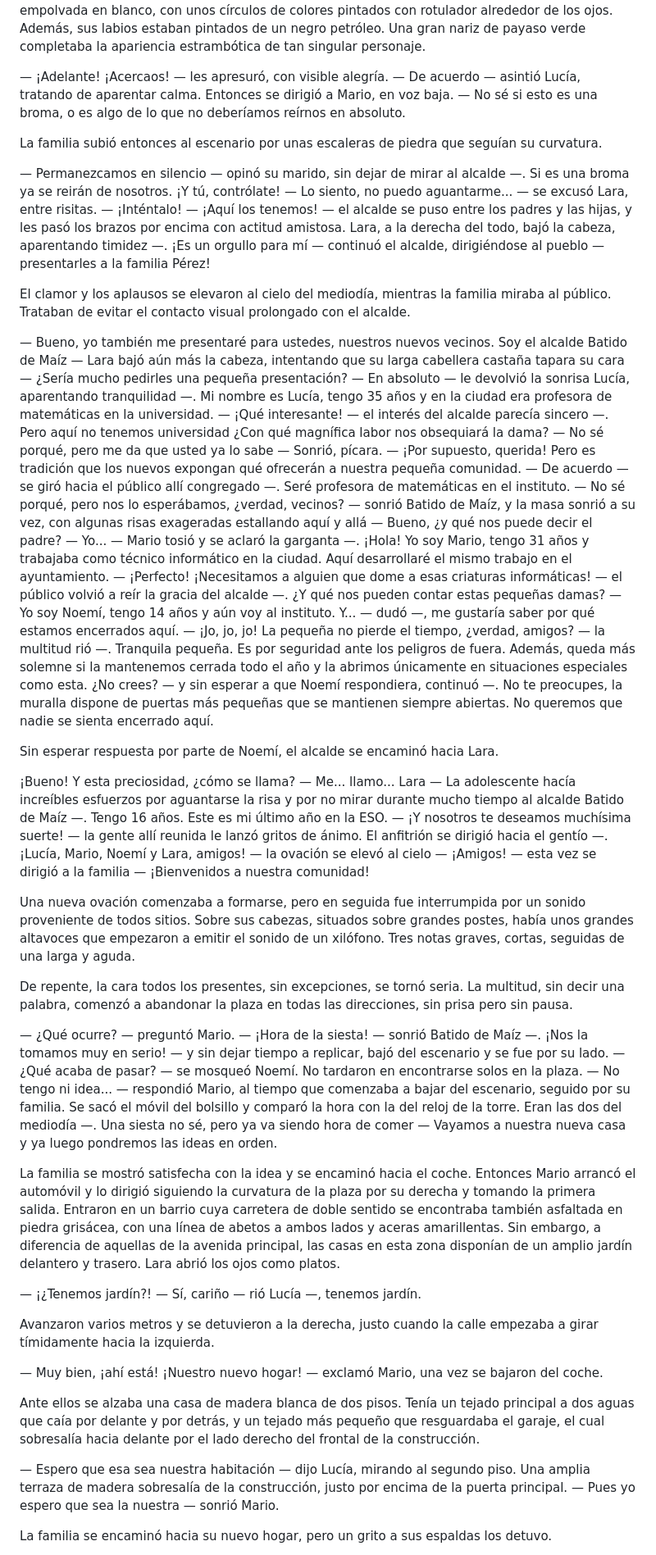
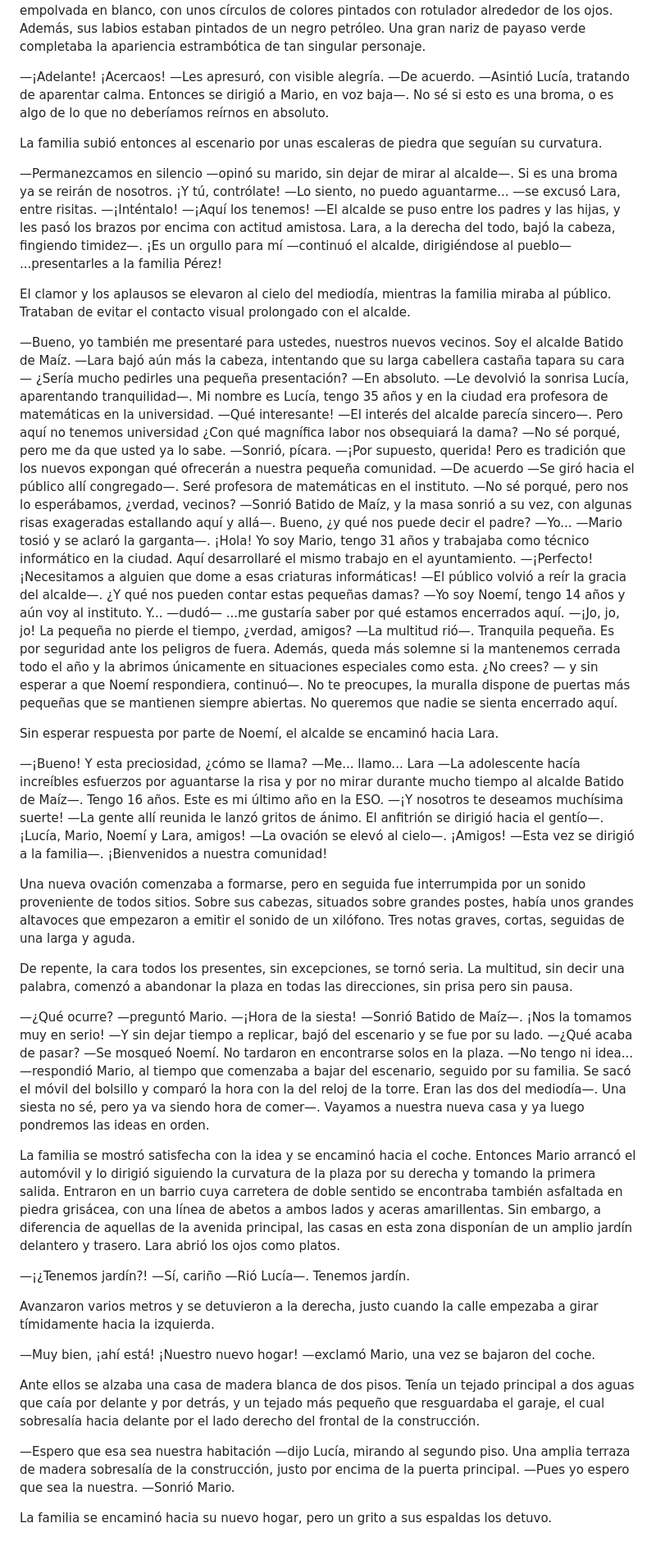
Before and after one commit to moisesjbc/cuarto-poder, a Markdown page: manuscrito/c16_una-nueva-vida.md, the part around one of its changes. Shown at 82% size. GitHub-like rendering.

```diff
--- a/manuscrito/c16_una-nueva-vida.md
+++ b/manuscrito/c16_una-nueva-vida.md
@@ -78,58 +78,58 @@ Noemí enseguida le tapó la boca a Lara de la manera más disimulada que pudo.
 
 El alcalde de la comunidad vestía un pijama blanco decorado con coches de colores. Las mangas de las manos y de los pies estaban hechas jirones, dando un gran contraste con el impecable sombrero de copa negro, exageradamente alto, que cubría su cabeza. Cuando la asombrada familia estuvo más cerca, comprobaron que el alcalde también iba maquillado. Toda su cara estaba empolvada en blanco, con unos círculos de colores pintados con rotulador alrededor de los ojos. Además, sus labios estaban pintados de un negro petróleo. Una gran nariz de payaso verde completaba la apariencia estrambótica de tan singular personaje.
 
-— ¡Adelante! ¡Acercaos! — les apresuró, con visible alegría.
-— De acuerdo — asintió Lucía, tratando de aparentar calma. Entonces se dirigió a Mario, en voz baja. — No sé si esto es una broma, o es algo de lo que no deberíamos reírnos en absoluto.
+—¡Adelante! ¡Acercaos! —Les apresuró, con visible alegría.
+—De acuerdo. —Asintió Lucía, tratando de aparentar calma. Entonces se dirigió a Mario, en voz baja—. No sé si esto es una broma, o es algo de lo que no deberíamos reírnos en absoluto.
 
 La familia subió entonces al escenario por unas escaleras de piedra que seguían su curvatura.
 
-— Permanezcamos en silencio — opinó su marido, sin dejar de mirar al alcalde —. Si es una broma ya se reirán de nosotros. ¡Y tú, contrólate!
-— Lo siento, no puedo aguantarme... — se excusó Lara, entre risitas.
-— ¡Inténtalo!
-— ¡Aquí los tenemos! — el alcalde se puso entre los padres y las hijas, y les pasó los brazos por encima con actitud amistosa. Lara, a la derecha del todo, bajó la cabeza, aparentando timidez —. ¡Es un orgullo para mí — continuó el alcalde, dirigiéndose al pueblo — presentarles a la familia Pérez!
+—Permanezcamos en silencio —opinó su marido, sin dejar de mirar al alcalde—. Si es una broma ya se reirán de nosotros. ¡Y tú, contrólate!
+—Lo siento, no puedo aguantarme... —se excusó Lara, entre risitas.
+—¡Inténtalo!
+—¡Aquí los tenemos! —El alcalde se puso entre los padres y las hijas, y les pasó los brazos por encima con actitud amistosa. Lara, a la derecha del todo, bajó la cabeza, fingiendo timidez—. ¡Es un orgullo para mí —continuó el alcalde, dirigiéndose al pueblo— ...presentarles a la familia Pérez!
 
 El clamor y los aplausos se elevaron al cielo del mediodía, mientras la familia miraba al público. Trataban de evitar el contacto visual prolongado con el alcalde.
 
-— Bueno, yo también me presentaré para ustedes, nuestros nuevos vecinos. Soy el alcalde Batido de Maíz — Lara bajó aún más la cabeza, intentando que su larga cabellera castaña tapara su cara — ¿Sería mucho pedirles una pequeña presentación?
-— En absoluto — le devolvió la sonrisa Lucía, aparentando tranquilidad —. Mi nombre es Lucía, tengo 35 años y en la ciudad era profesora de matemáticas en la universidad.
-— ¡Qué interesante! — el interés del alcalde parecía sincero —. Pero aquí no tenemos universidad ¿Con qué magnífica labor nos obsequiará la dama?
-— No sé porqué, pero me da que usted ya lo sabe — Sonrió, pícara.
-— ¡Por supuesto, querida! Pero es tradición que los nuevos expongan qué ofrecerán a nuestra pequeña comunidad.
-— De acuerdo — se giró hacia el público allí congregado —. Seré profesora de matemáticas en el instituto.
-— No sé porqué, pero nos lo esperábamos, ¿verdad, vecinos? — sonrió Batido de Maíz, y la masa sonrió a su vez, con algunas risas exageradas estallando aquí y allá — Bueno, ¿y qué nos puede decir el padre?
-— Yo... — Mario tosió y se aclaró la garganta —. ¡Hola! Yo soy Mario, tengo 31 años y trabajaba como técnico informático en la ciudad. Aquí desarrollaré el mismo trabajo en el ayuntamiento.
-— ¡Perfecto! ¡Necesitamos a alguien que dome a esas criaturas informáticas! — el público volvió a reír la gracia del alcalde —. ¿Y qué nos pueden contar estas pequeñas damas?
-— Yo soy Noemí, tengo 14 años y aún voy al instituto. Y... — dudó —, me gustaría saber por qué estamos encerrados aquí.
-— ¡Jo, jo, jo! La pequeña no pierde el tiempo, ¿verdad, amigos? — la multitud rió —. Tranquila pequeña. Es por seguridad ante los peligros de fuera. Además, queda más solemne si la mantenemos cerrada todo el año y la abrimos únicamente en situaciones especiales como esta. ¿No crees? — y sin esperar a que Noemí respondiera, continuó —. No te preocupes, la muralla dispone de puertas más pequeñas que se mantienen siempre abiertas. No queremos que nadie se sienta encerrado aquí.
+—Bueno, yo también me presentaré para ustedes, nuestros nuevos vecinos. Soy el alcalde Batido de Maíz. —Lara bajó aún más la cabeza, intentando que su larga cabellera castaña tapara su cara— ¿Sería mucho pedirles una pequeña presentación?
+—En absoluto. —Le devolvió la sonrisa Lucía, aparentando tranquilidad—. Mi nombre es Lucía, tengo 35 años y en la ciudad era profesora de matemáticas en la universidad.
+—Qué interesante! —El interés del alcalde parecía sincero—. Pero aquí no tenemos universidad ¿Con qué magnífica labor nos obsequiará la dama?
+—No sé porqué, pero me da que usted ya lo sabe. —Sonrió, pícara.
+—¡Por supuesto, querida! Pero es tradición que los nuevos expongan qué ofrecerán a nuestra pequeña comunidad.
+—De acuerdo —Se giró hacia el público allí congregado—. Seré profesora de matemáticas en el instituto.
+—No sé porqué, pero nos lo esperábamos, ¿verdad, vecinos? —Sonrió Batido de Maíz, y la masa sonrió a su vez, con algunas risas exageradas estallando aquí y allá—. Bueno, ¿y qué nos puede decir el padre?
+—Yo... —Mario tosió y se aclaró la garganta—. ¡Hola! Yo soy Mario, tengo 31 años y trabajaba como técnico informático en la ciudad. Aquí desarrollaré el mismo trabajo en el ayuntamiento.
+—¡Perfecto! ¡Necesitamos a alguien que dome a esas criaturas informáticas! —El público volvió a reír la gracia del alcalde—. ¿Y qué nos pueden contar estas pequeñas damas?
+—Yo soy Noemí, tengo 14 años y aún voy al instituto. Y... —dudó— ...me gustaría saber por qué estamos encerrados aquí.
+—¡Jo, jo, jo! La pequeña no pierde el tiempo, ¿verdad, amigos? —La multitud rió—. Tranquila pequeña. Es por seguridad ante los peligros de fuera. Además, queda más solemne si la mantenemos cerrada todo el año y la abrimos únicamente en situaciones especiales como esta. ¿No crees? — y sin esperar a que Noemí respondiera, continuó—. No te preocupes, la muralla dispone de puertas más pequeñas que se mantienen siempre abiertas. No queremos que nadie se sienta encerrado aquí.
 
 Sin esperar respuesta por parte de Noemí, el alcalde se encaminó hacia Lara.
 
-¡Bueno! Y esta preciosidad, ¿cómo se llama?
-— Me... llamo... Lara — La adolescente hacía increíbles esfuerzos por aguantarse la risa y por no mirar durante mucho tiempo al alcalde Batido de Maíz —. Tengo 16 años. Este es mi último año en la ESO.
-— ¡Y nosotros te deseamos muchísima suerte! — la gente allí reunida le lanzó gritos de ánimo. El anfitrión se dirigió hacia el gentío —. ¡Lucía, Mario, Noemí y Lara, amigos! — la ovación se elevó al cielo — ¡Amigos! — esta vez se dirigió a la familia — ¡Bienvenidos a nuestra comunidad!
+—¡Bueno! Y esta preciosidad, ¿cómo se llama?
+—Me... llamo... Lara —La adolescente hacía increíbles esfuerzos por aguantarse la risa y por no mirar durante mucho tiempo al alcalde Batido de Maíz—. Tengo 16 años. Este es mi último año en la ESO.
+—¡Y nosotros te deseamos muchísima suerte! —La gente allí reunida le lanzó gritos de ánimo. El anfitrión se dirigió hacia el gentío—. ¡Lucía, Mario, Noemí y Lara, amigos! —La ovación se elevó al cielo—. ¡Amigos! —Esta vez se dirigió a la familia—. ¡Bienvenidos a nuestra comunidad!
 
 Una nueva ovación comenzaba a formarse, pero en seguida fue interrumpida por un sonido proveniente de todos sitios. Sobre sus cabezas, situados sobre grandes postes, había unos grandes altavoces que empezaron a emitir el sonido de un xilófono. Tres notas graves, cortas, seguidas de una larga y aguda.
 
 De repente, la cara todos los presentes, sin excepciones, se tornó seria. La multitud, sin decir una palabra, comenzó a abandonar la plaza en todas las direcciones, sin prisa pero sin pausa.
 
-— ¿Qué ocurre? — preguntó Mario.
-— ¡Hora de la siesta! — sonrió Batido de Maíz —. ¡Nos la tomamos muy en serio! — y sin dejar tiempo a replicar, bajó del escenario y se fue por su lado.
-— ¿Qué acaba de pasar? — se mosqueó Noemí. No tardaron en encontrarse solos en la plaza.
-— No tengo ni idea... — respondió Mario, al tiempo que comenzaba a bajar del escenario, seguido por su familia. Se sacó el móvil del bolsillo y comparó la hora con la del reloj de la torre. Eran las dos del mediodía —. Una siesta no sé, pero ya va siendo hora de comer — Vayamos a nuestra nueva casa y ya luego pondremos las ideas en orden.
+—¿Qué ocurre? —preguntó Mario.
+—¡Hora de la siesta! —Sonrió Batido de Maíz—. ¡Nos la tomamos muy en serio! —Y sin dejar tiempo a replicar, bajó del escenario y se fue por su lado.
+—¿Qué acaba de pasar? —Se mosqueó Noemí. No tardaron en encontrarse solos en la plaza.
+—No tengo ni idea... —respondió Mario, al tiempo que comenzaba a bajar del escenario, seguido por su familia. Se sacó el móvil del bolsillo y comparó la hora con la del reloj de la torre. Eran las dos del mediodía—. Una siesta no sé, pero ya va siendo hora de comer—. Vayamos a nuestra nueva casa y ya luego pondremos las ideas en orden.
 
 La familia se mostró satisfecha con la idea y se encaminó hacia el coche. Entonces Mario arrancó el automóvil y lo dirigió siguiendo la curvatura de la plaza por su derecha y tomando la primera salida. Entraron en un barrio cuya carretera de doble sentido se encontraba también asfaltada en piedra grisácea, con una línea de abetos a ambos lados y aceras amarillentas. Sin embargo, a diferencia de aquellas de la avenida principal, las casas en esta zona disponían de un amplio jardín delantero y trasero. Lara abrió los ojos como platos.
 
-— ¡¿Tenemos jardín?!
-— Sí, cariño — rió Lucía —, tenemos jardín.
+—¡¿Tenemos jardín?!
+—Sí, cariño —Rió Lucía—. Tenemos jardín.
 
 Avanzaron varios metros y se detuvieron a la derecha, justo cuando la calle empezaba a girar tímidamente hacia la izquierda.
 
-— Muy bien, ¡ahí está! ¡Nuestro nuevo hogar! — exclamó Mario, una vez se bajaron del coche.
+—Muy bien, ¡ahí está! ¡Nuestro nuevo hogar! —exclamó Mario, una vez se bajaron del coche.
 
 Ante ellos se alzaba una casa de madera blanca de dos pisos. Tenía un tejado principal a dos aguas que caía por delante y por detrás, y un tejado más pequeño que resguardaba el garaje, el cual sobresalía hacia delante por el lado derecho del frontal de la construcción.
 
-— Espero que esa sea nuestra habitación — dijo Lucía, mirando al segundo piso. Una amplia terraza de madera sobresalía de la construcción, justo por encima de la puerta principal.
-— Pues yo espero que sea la nuestra — sonrió Mario.
+—Espero que esa sea nuestra habitación —dijo Lucía, mirando al segundo piso. Una amplia terraza de madera sobresalía de la construcción, justo por encima de la puerta principal.
+—Pues yo espero que sea la nuestra. —Sonrió Mario.
 
 La familia se encaminó hacia su nuevo hogar, pero un grito a sus espaldas los detuvo.
 
```
Also changed, not shown: other parts of manuscrito/c16_una-nueva-vida.md (+40 -40 lines), manuscrito/c15_la-emisión.md (+31 -31 lines).
